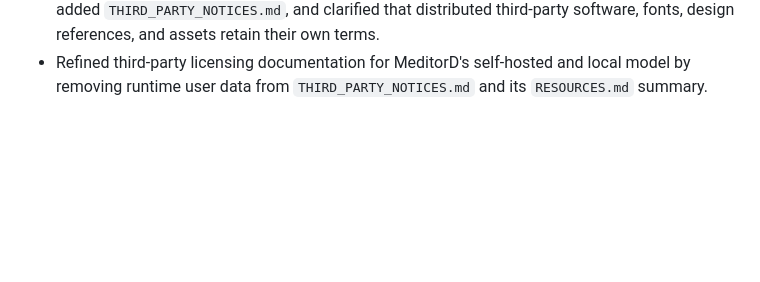
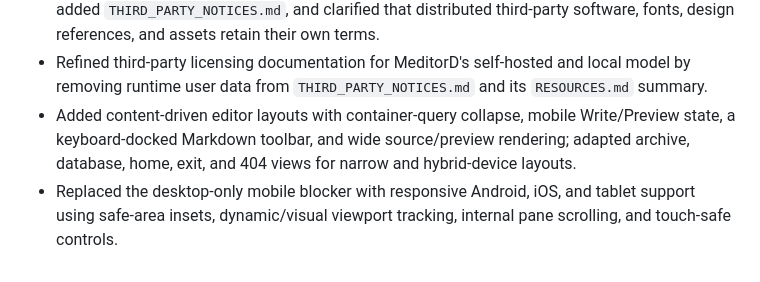
Before and after one commit to NamTheDev/MeditorD, a Markdown page: log.md, the part around the change. Drawn GitHub-style; blank space fills up the shorter version.

Commit message:
Docs: Record responsive mobile architecture
02-10-2026

- Summarize the Android, iOS, tablet, safe-area, and virtual-keyboard support.
- Record the responsive editor state machine and mobile adaptations across application views.

```diff
--- a/log.md
+++ b/log.md
@@ -60,3 +60,5 @@
 - Recommitted `LICENSE` using the standard project commit-message format and normalized line wrapping without changing the MIT license terms.
 - Audited the repository against current GitHub acceptable-use and MIT licensing requirements, added `THIRD_PARTY_NOTICES.md`, and clarified that distributed third-party software, fonts, design references, and assets retain their own terms.
 - Refined third-party licensing documentation for MeditorD's self-hosted and local model by removing runtime user data from `THIRD_PARTY_NOTICES.md` and its `RESOURCES.md` summary.
+- Added content-driven editor layouts with container-query collapse, mobile Write/Preview state, a keyboard-docked Markdown toolbar, and wide source/preview rendering; adapted archive, database, home, exit, and 404 views for narrow and hybrid-device layouts.
+- Replaced the desktop-only mobile blocker with responsive Android, iOS, and tablet support using safe-area insets, dynamic/visual viewport tracking, internal pane scrolling, and touch-safe controls.
```
